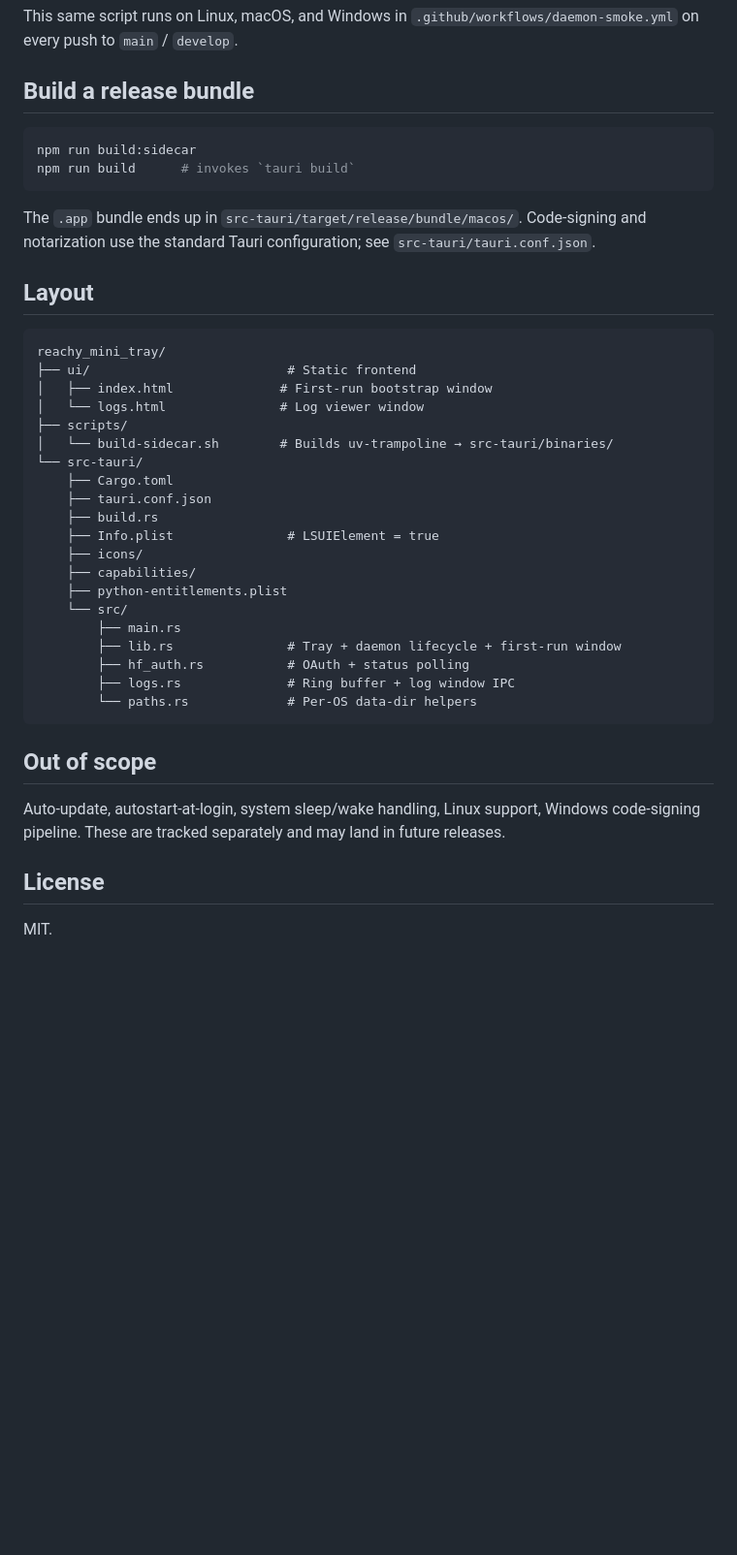
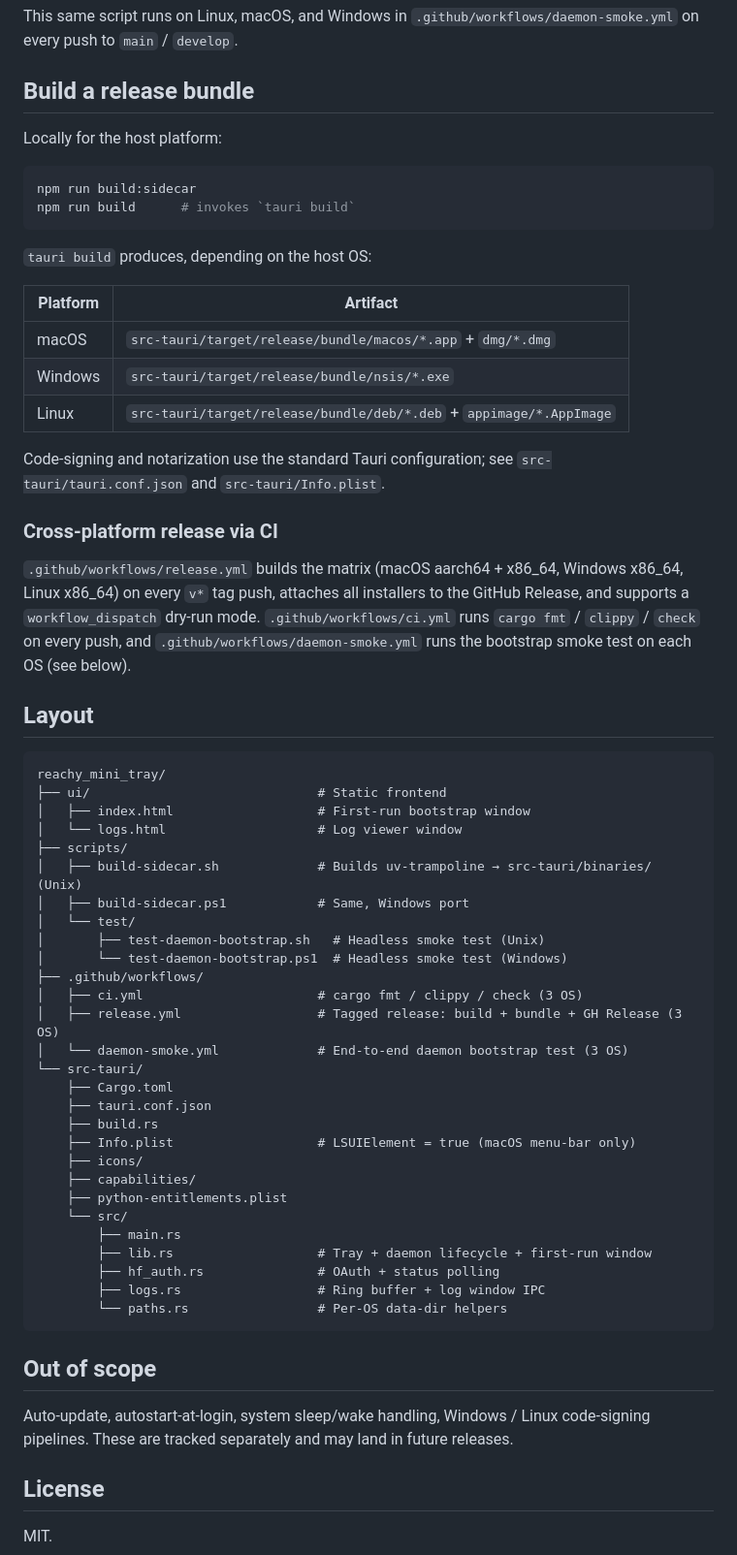
Before and after one commit to tfrere/reachy_mini_tray, a Markdown page: README.md, the part around one of its changes. Shown at 97% size. Rendered like a GitHub page; blank space fills up the shorter version.

Commit message:
docs: update README to reflect cross-platform support
- Replace 'Windows support is planned but not yet shipped' with the
  current state: macOS / Windows / Linux all build and smoke-test in CI.
- Expand 'Build a release bundle' with the full per-platform artifact
  matrix (.dmg / .nsis / .deb / .AppImage) and a section pointing to
  the three GitHub Actions workflows (ci.yml, release.yml, daemon-smoke.yml).
- Refresh the Layout tree to include build-sidecar.ps1, scripts/test/,
  and .github/workflows/.
- Drop 'Linux support' from the Out of scope list since it is shipped;
  keep auto-update, autostart-at-login, sleep/wake, and Windows/Linux
  signing as still out of scope.
- Use the canonical reachy-mini-desktop-app (with hyphens) repo URL.

Made-with: Cursor

````diff
--- a/README.md
+++ b/README.md
@@ -113,41 +113,63 @@ This same script runs on Linux, macOS, and Windows in
 
 ## Build a release bundle
 
+Locally for the host platform:
+
 ```bash
 npm run build:sidecar
 npm run build      # invokes `tauri build`
 ```
 
-The `.app` bundle ends up in `src-tauri/target/release/bundle/macos/`. Code-signing and notarization use the standard Tauri configuration; see `src-tauri/tauri.conf.json`.
+`tauri build` produces, depending on the host OS:
+
+| Platform | Artifact                                                                                  |
+|----------|-------------------------------------------------------------------------------------------|
+| macOS    | `src-tauri/target/release/bundle/macos/*.app` + `dmg/*.dmg`                               |
+| Windows  | `src-tauri/target/release/bundle/nsis/*.exe`                                              |
+| Linux    | `src-tauri/target/release/bundle/deb/*.deb` + `appimage/*.AppImage`                       |
+
+Code-signing and notarization use the standard Tauri configuration; see `src-tauri/tauri.conf.json` and `src-tauri/Info.plist`.
+
+### Cross-platform release via CI
+
+`.github/workflows/release.yml` builds the matrix (macOS aarch64 + x86_64, Windows x86_64, Linux x86_64) on every `v*` tag push, attaches all installers to the GitHub Release, and supports a `workflow_dispatch` dry-run mode. `.github/workflows/ci.yml` runs `cargo fmt` / `clippy` / `check` on every push, and `.github/workflows/daemon-smoke.yml` runs the bootstrap smoke test on each OS (see below).
 
 ## Layout
 
 ```
 reachy_mini_tray/
-├── ui/                          # Static frontend
-│   ├── index.html              # First-run bootstrap window
-│   └── logs.html               # Log viewer window
+├── ui/                              # Static frontend
+│   ├── index.html                   # First-run bootstrap window
+│   └── logs.html                    # Log viewer window
 ├── scripts/
-│   └── build-sidecar.sh        # Builds uv-trampoline → src-tauri/binaries/
+│   ├── build-sidecar.sh             # Builds uv-trampoline → src-tauri/binaries/ (Unix)
+│   ├── build-sidecar.ps1            # Same, Windows port
+│   └── test/
+│       ├── test-daemon-bootstrap.sh   # Headless smoke test (Unix)
+│       └── test-daemon-bootstrap.ps1  # Headless smoke test (Windows)
+├── .github/workflows/
+│   ├── ci.yml                       # cargo fmt / clippy / check (3 OS)
+│   ├── release.yml                  # Tagged release: build + bundle + GH Release (3 OS)
+│   └── daemon-smoke.yml             # End-to-end daemon bootstrap test (3 OS)
 └── src-tauri/
     ├── Cargo.toml
     ├── tauri.conf.json
     ├── build.rs
-    ├── Info.plist               # LSUIElement = true
+    ├── Info.plist                   # LSUIElement = true (macOS menu-bar only)
     ├── icons/
     ├── capabilities/
     ├── python-entitlements.plist
     └── src/
         ├── main.rs
-        ├── lib.rs               # Tray + daemon lifecycle + first-run window
-        ├── hf_auth.rs           # OAuth + status polling
-        ├── logs.rs              # Ring buffer + log window IPC
-        └── paths.rs             # Per-OS data-dir helpers
+        ├── lib.rs                   # Tray + daemon lifecycle + first-run window
+        ├── hf_auth.rs               # OAuth + status polling
+        ├── logs.rs                  # Ring buffer + log window IPC
+        └── paths.rs                 # Per-OS data-dir helpers
 ```
 
 ## Out of scope
 
-Auto-update, autostart-at-login, system sleep/wake handling, Linux support, Windows code-signing pipeline. These are tracked separately and may land in future releases.
+Auto-update, autostart-at-login, system sleep/wake handling, Windows / Linux code-signing pipelines. These are tracked separately and may land in future releases.
 
 ## License
 
````
Also changed, not shown: other parts of README.md (+2 -2 lines).
